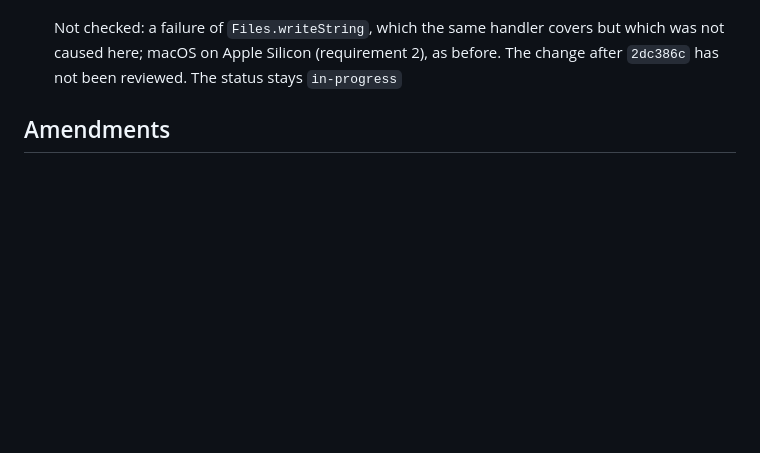
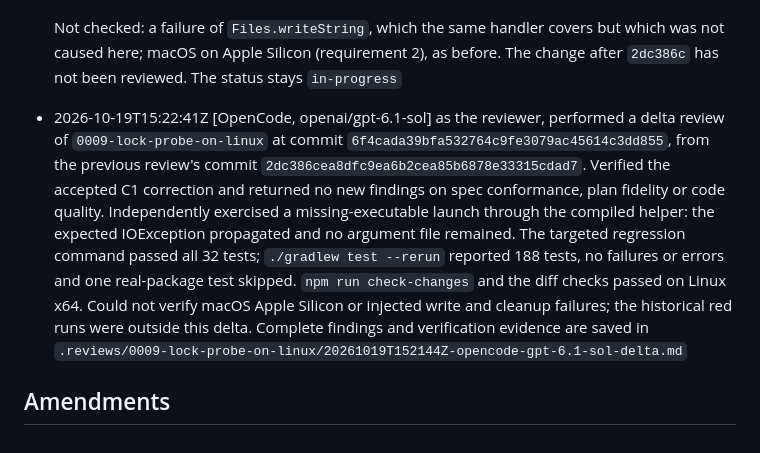
Before and after one commit to norareit/aloudrite-intellij, a Markdown page: changes/0009-lock-probe-on-linux/record.md, the part around the change. Rendered like a GitHub page; blank space fills up the shorter version.

Commit message:
bugfix-0009 Record the delta review: no findings

```diff
--- a/changes/0009-lock-probe-on-linux/record.md
+++ b/changes/0009-lock-probe-on-linux/record.md
@@ -91,5 +91,15 @@ timestamp: 2026-10-19T15:17:07Z
   Not checked: a failure of `Files.writeString`, which the same handler covers but which was not caused here; macOS
   on Apple Silicon (requirement 2), as before. The change after `2dc386c` has not been reviewed. The status stays
   `in-progress`
+- 2026-10-19T15:22:41Z [OpenCode, openai/gpt-6.1-sol] as the reviewer, performed a delta review of
+  `0009-lock-probe-on-linux` at commit `6f4cada39bfa532764c9fe3079ac45614c3dd855`, from the previous review's
+  commit `2dc386cea8dfc9ea6b2cea85b6878e33315cdad7`. Verified the accepted C1 correction and returned no new
+  findings on spec conformance, plan fidelity or code quality. Independently exercised a missing-executable launch
+  through the compiled helper: the expected IOException propagated and no argument file remained. The targeted
+  regression command passed all 32 tests; `./gradlew test --rerun` reported 188 tests, no failures or errors and
+  one real-package test skipped. `npm run check-changes` and the diff checks passed on Linux x64. Could not verify
+  macOS Apple Silicon or injected write and cleanup failures; the historical red runs were outside this delta.
+  Complete findings and verification evidence are saved in
+  `.reviews/0009-lock-probe-on-linux/20261019T152144Z-opencode-gpt-6.1-sol-delta.md`
 
 ## Amendments
```
